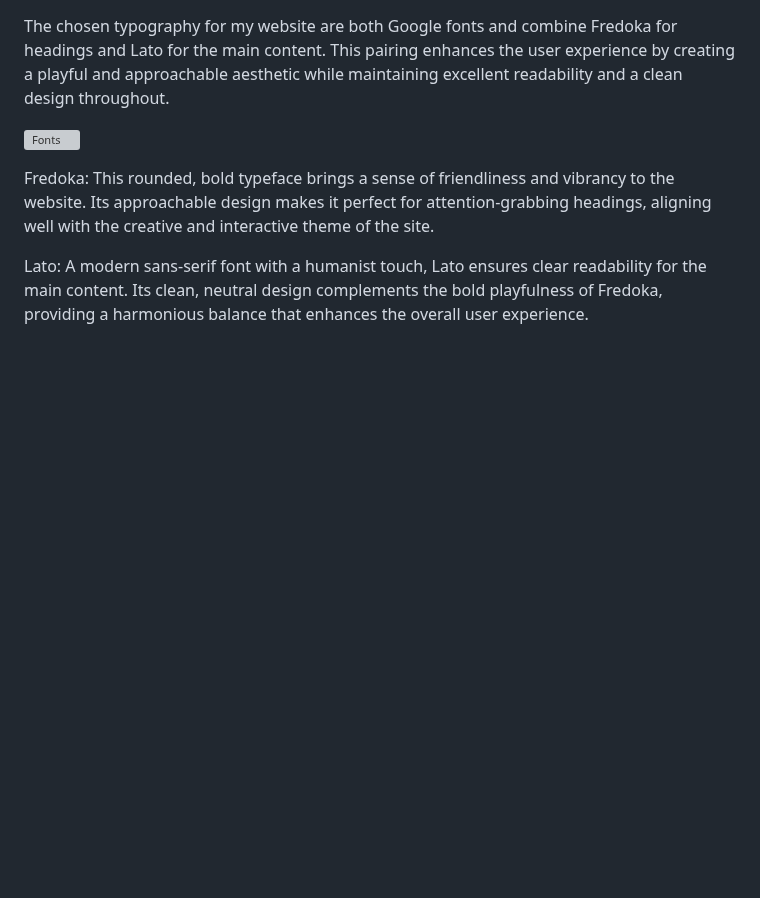
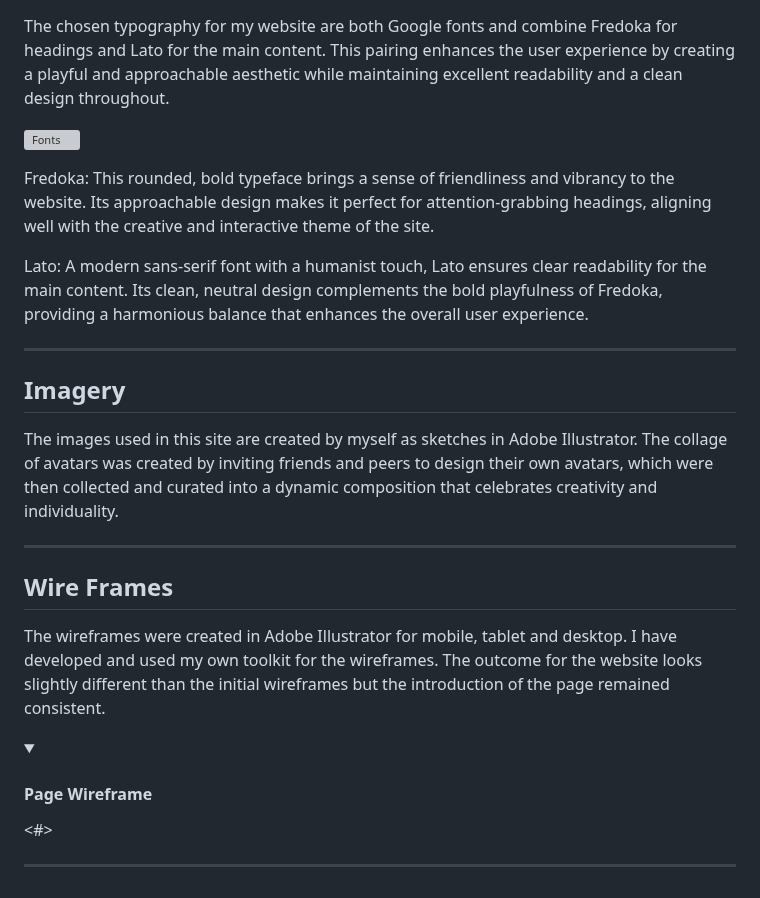
Before and after one commit to Sara-Sundin/SizeMeApp_avatarGame, a Markdown page: README.md, the part around the change. Rendered like a GitHub page; blank space fills up the shorter version; grey boxes are pictures that could not be loaded.

Commit message:
add text imagery and wireframes README

```diff
--- a/README.md
+++ b/README.md
@@ -320,3 +320,17 @@ The chosen typography for my website are both Google fonts and combine Fredoka f
 Fredoka: This rounded, bold typeface brings a sense of friendliness and vibrancy to the website. Its approachable design makes it perfect for attention-grabbing headings, aligning well with the creative and interactive theme of the site.
 
 Lato: A modern sans-serif font with a humanist touch, Lato ensures clear readability for the main content. Its clean, neutral design complements the bold playfulness of Fredoka, providing a harmonious balance that enhances the overall user experience.
+
+<hr>
+
+## Imagery
+The images used in this site are created by myself as sketches in Adobe Illustrator. The collage of avatars was created by inviting friends and peers to design their own avatars, which were then collected and curated into a dynamic composition that celebrates creativity and individuality.
+
+<hr>
+
+## Wire Frames
+The wireframes were created in Adobe Illustrator for mobile, tablet and desktop. I have developed and used my own toolkit for the wireframes. The outcome for the website looks slightly different than the initial wireframes but the introduction of the page remained consistent.
+
+<details open><summary><h4>Page Wireframe</h4></summary><#></details>
+
+<hr>
```
